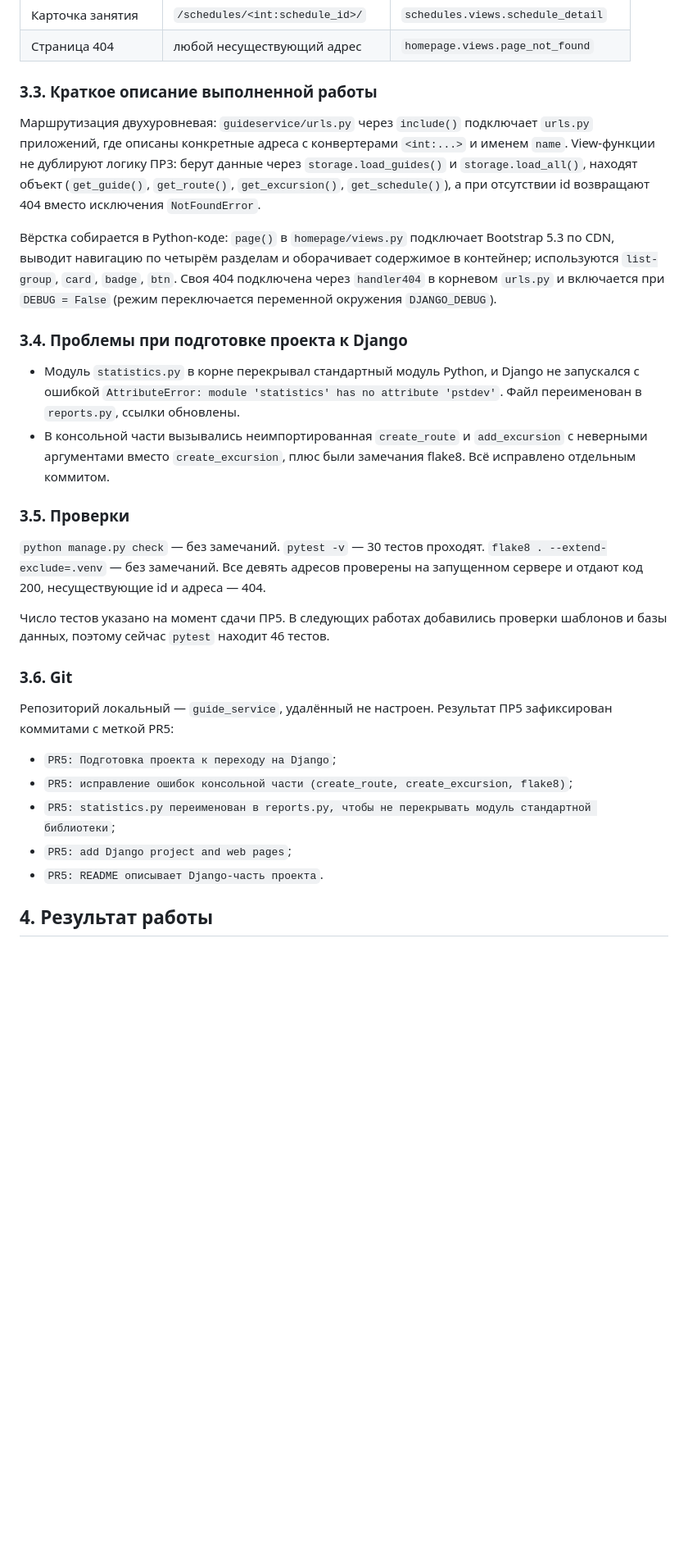
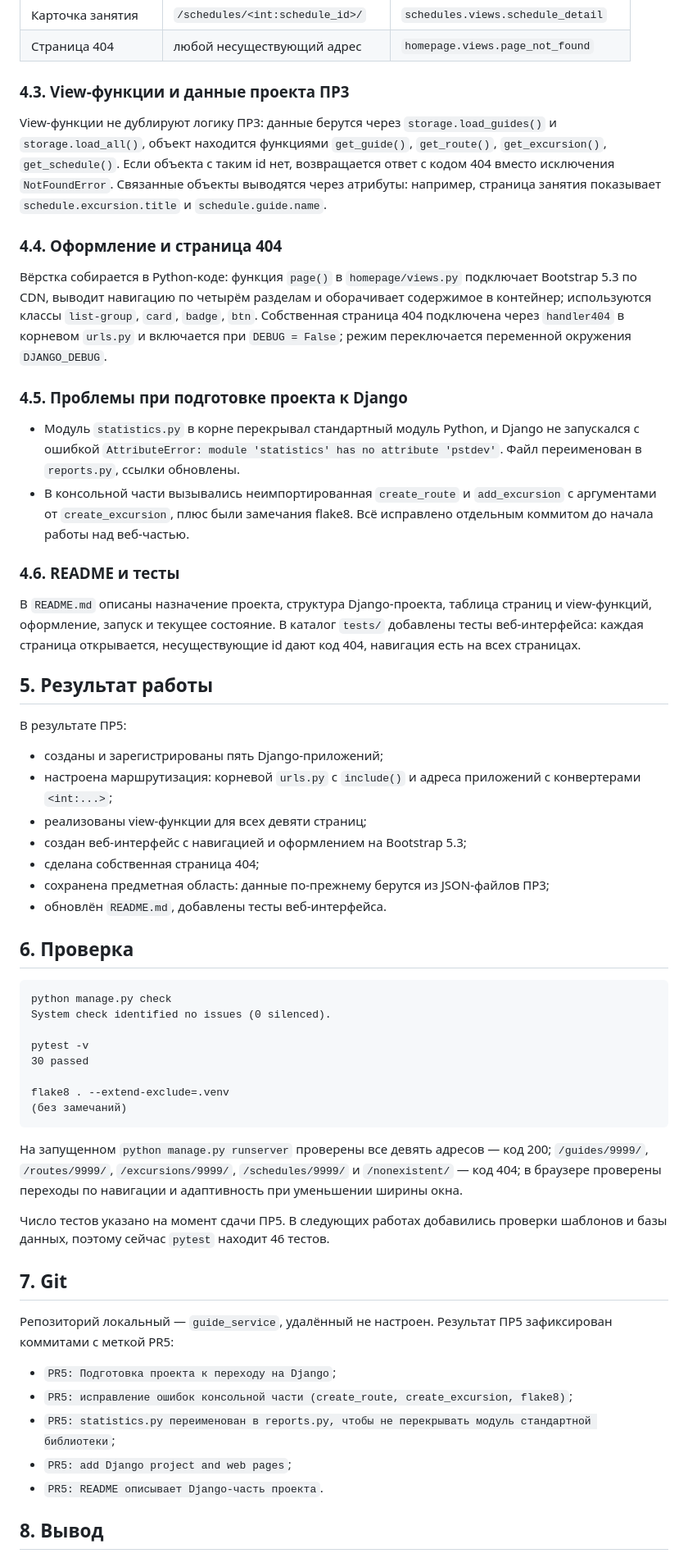
Before and after one commit to gordigranat-ai/system-of-gids, a Markdown page: docs/otchet_PR5.md, the part around one of its changes. Shown at 82% size. Rendered like a GitHub page; blank space fills up the shorter version.

Commit message:
docs: три отчёта приведены к одному виду
Единая шапка-таблица (дисциплина, работа, тема, проект, группа, ФИО, вариант), восемь одинаковых разделов, одинаковые блоки проверки и списки результатов.

````diff
--- a/docs/otchet_PR5.md
+++ b/docs/otchet_PR5.md
@@ -55,44 +77,78 @@ Django-проект `guideservice`: `manage.py` лежит в корне реп
 | Карточка занятия | `/schedules/<int:schedule_id>/` | `schedules.views.schedule_detail` |
 | Страница 404 | любой несуществующий адрес | `homepage.views.page_not_found` |
 
-### 3.3. Краткое описание выполненной работы
+### 4.3. View-функции и данные проекта ПР3
 
-Маршрутизация двухуровневая: `guideservice/urls.py` через `include()`
-подключает `urls.py` приложений, где описаны конкретные адреса
-с конвертерами `<int:...>` и именем `name`. View-функции не дублируют
-логику ПР3: берут данные через `storage.load_guides()` и
-`storage.load_all()`, находят объект (`get_guide()`, `get_route()`,
-`get_excursion()`, `get_schedule()`), а при отсутствии id возвращают 404
-вместо исключения `NotFoundError`.
+View-функции не дублируют логику ПР3: данные берутся через
+`storage.load_guides()` и `storage.load_all()`, объект находится функциями
+`get_guide()`, `get_route()`, `get_excursion()`, `get_schedule()`. Если
+объекта с таким id нет, возвращается ответ с кодом 404 вместо исключения
+`NotFoundError`. Связанные объекты выводятся через атрибуты: например,
+страница занятия показывает `schedule.excursion.title` и
+`schedule.guide.name`.
 
-Вёрстка собирается в Python-коде: `page()` в `homepage/views.py`
-подключает Bootstrap 5.3 по CDN, выводит навигацию по четырём разделам
-и оборачивает содержимое в контейнер; используются `list-group`, `card`,
-`badge`, `btn`. Своя 404 подключена через `handler404` в корневом
-`urls.py` и включается при `DEBUG = False` (режим переключается
-переменной окружения `DJANGO_DEBUG`).
+### 4.4. Оформление и страница 404
 
-### 3.4. Проблемы при подготовке проекта к Django
+Вёрстка собирается в Python-коде: функция `page()` в `homepage/views.py`
+подключает Bootstrap 5.3 по CDN, выводит навигацию по четырём разделам и
+оборачивает содержимое в контейнер; используются классы `list-group`,
+`card`, `badge`, `btn`. Собственная страница 404 подключена через
+`handler404` в корневом `urls.py` и включается при `DEBUG = False`; режим
+переключается переменной окружения `DJANGO_DEBUG`.
 
-* Модуль `statistics.py` в корне перекрывал стандартный модуль Python,
-  и Django не запускался с ошибкой
-  `AttributeError: module 'statistics' has no attribute 'pstdev'`.
-  Файл переименован в `reports.py`, ссылки обновлены.
-* В консольной части вызывались неимпортированная `create_route`
-  и `add_excursion` с неверными аргументами вместо `create_excursion`,
-  плюс были замечания flake8. Всё исправлено отдельным коммитом.
+### 4.5. Проблемы при подготовке проекта к Django
 
-### 3.5. Проверки
+* Модуль `statistics.py` в корне перекрывал стандартный модуль Python, и
+  Django не запускался с ошибкой
+  `AttributeError: module 'statistics' has no attribute 'pstdev'`. Файл
+  переименован в `reports.py`, ссылки обновлены.
+* В консольной части вызывались неимпортированная `create_route` и
+  `add_excursion` с аргументами от `create_excursion`, плюс были замечания
+  flake8. Всё исправлено отдельным коммитом до начала работы над веб-частью.
 
-`python manage.py check` — без замечаний. `pytest -v` — 30 тестов
-проходят. `flake8 . --extend-exclude=.venv` — без замечаний. Все девять
-адресов проверены на запущенном сервере и отдают код 200, несуществующие
-id и адреса — 404.
+### 4.6. README и тесты
+
+В `README.md` описаны назначение проекта, структура Django-проекта, таблица
+страниц и view-функций, оформление, запуск и текущее состояние. В каталог
+`tests/` добавлены тесты веб-интерфейса: каждая страница открывается,
+несуществующие id дают код 404, навигация есть на всех страницах.
+
+## 5. Результат работы
+
+В результате ПР5:
+
+* созданы и зарегистрированы пять Django-приложений;
+* настроена маршрутизация: корневой `urls.py` с `include()` и адреса
+  приложений с конвертерами `<int:...>`;
+* реализованы view-функции для всех девяти страниц;
+* создан веб-интерфейс с навигацией и оформлением на Bootstrap 5.3;
+* сделана собственная страница 404;
+* сохранена предметная область: данные по-прежнему берутся из JSON-файлов
+  ПР3;
+* обновлён `README.md`, добавлены тесты веб-интерфейса.
+
+## 6. Проверка
+
+```
+python manage.py check
+System check identified no issues (0 silenced).
+
+pytest -v
+30 passed
+
+flake8 . --extend-exclude=.venv
+(без замечаний)
+```
+
+На запущенном `python manage.py runserver` проверены все девять адресов —
+код 200; `/guides/9999/`, `/routes/9999/`, `/excursions/9999/`,
+`/schedules/9999/` и `/nonexistent/` — код 404; в браузере проверены
+переходы по навигации и адаптивность при уменьшении ширины окна.
 
 Число тестов указано на момент сдачи ПР5. В следующих работах добавились
 проверки шаблонов и базы данных, поэтому сейчас `pytest` находит 46 тестов.
 
-### 3.6. Git
+## 7. Git
 
 Репозиторий локальный — `guide_service`, удалённый не настроен. Результат
 ПР5 зафиксирован коммитами с меткой PR5:
@@ -103,5 +159,5 @@ id и адреса — 404.
 * `PR5: add Django project and web pages`;
 * `PR5: README описывает Django-часть проекта`.
 
-## 4. Результат работы
+## 8. Вывод
 
````
Also changed, not shown: other parts of docs/otchet_PR5.md (+50 -42 lines), docs/otchet_PR6.md (+100 -19 lines), docs/otchet_PR7.md (+105 -20 lines).
